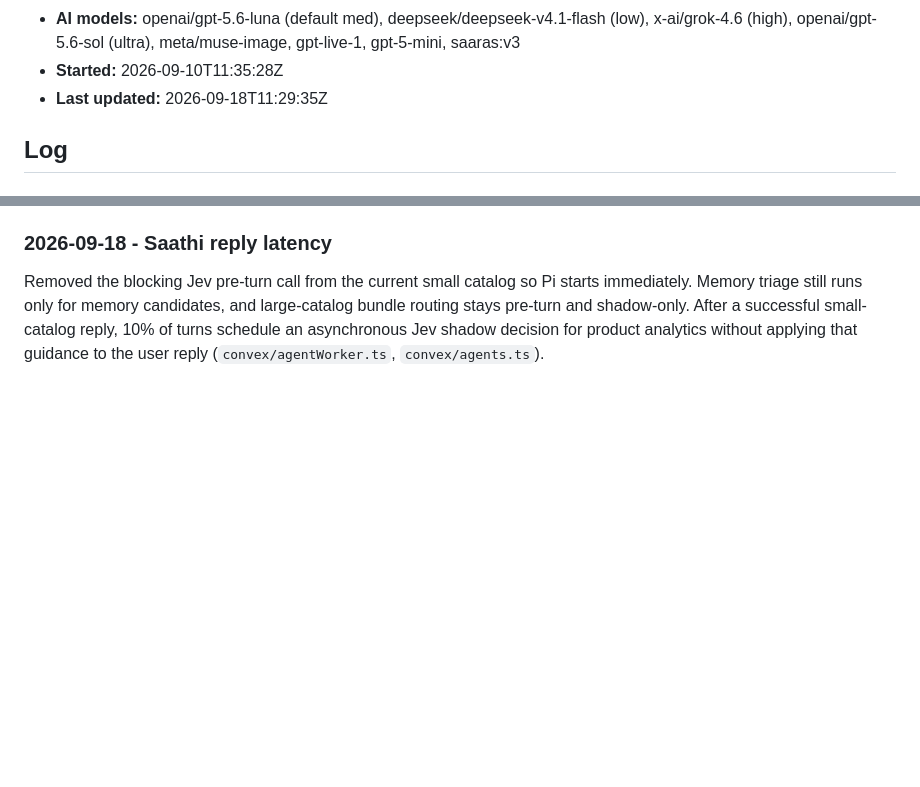
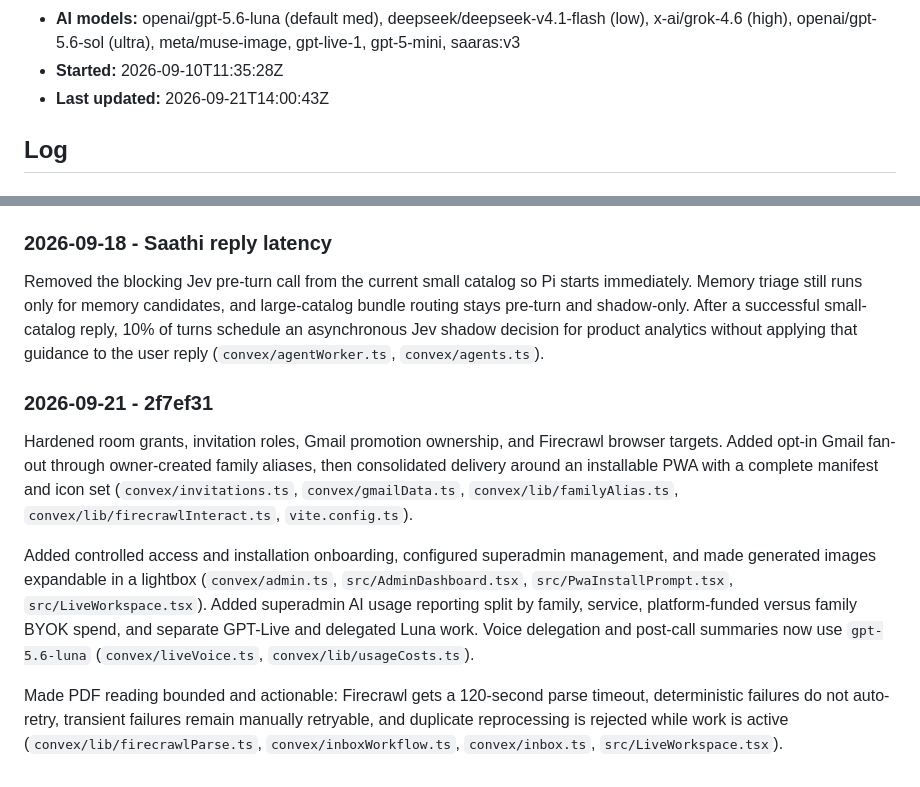
Before and after one commit to pratos/saathi, a Markdown page: hackathon.md, 2 parts joined by grey strips. GitHub-like rendering; blank space fills up the shorter version.

Commit message:
docs: update hackathon build log

```diff
--- a/hackathon.md
+++ b/hackathon.md
@@ -12,7 +12,7 @@
 - **Auth:** Convex Auth
 - **AI models:** openai/gpt-5.6-luna (default med), deepseek/deepseek-v4.1-flash (low), x-ai/grok-4.6 (high), openai/gpt-5.6-sol (ultra), meta/muse-image, gpt-live-1, gpt-5-mini, saaras:v3
 - **Started:** 2026-09-10T11:35:28Z
-- **Last updated:** 2026-09-18T11:29:35Z
+- **Last updated:** 2026-09-21T14:00:43Z
 
 ## Log
 
@@ -250,3 +250,24 @@ large-catalog bundle routing stays pre-turn and shadow-only. After a successful
 small-catalog reply, 10% of turns schedule an asynchronous Jev shadow decision
 for product analytics without applying that guidance to the user reply
 (`convex/agentWorker.ts`, `convex/agents.ts`).
+
+### 2026-09-21 - 2f7ef31
+Hardened room grants, invitation roles, Gmail promotion ownership, and Firecrawl
+browser targets. Added opt-in Gmail fan-out through owner-created family aliases,
+then consolidated delivery around an installable PWA with a complete manifest
+and icon set (`convex/invitations.ts`, `convex/gmailData.ts`,
+`convex/lib/familyAlias.ts`, `convex/lib/firecrawlInteract.ts`, `vite.config.ts`).
+
+Added controlled access and installation onboarding, configured superadmin
+management, and made generated images expandable in a lightbox
+(`convex/admin.ts`, `src/AdminDashboard.tsx`, `src/PwaInstallPrompt.tsx`,
+`src/LiveWorkspace.tsx`). Added superadmin AI usage reporting split by family,
+service, platform-funded versus family BYOK spend, and separate GPT-Live and
+delegated Luna work. Voice delegation and post-call summaries now use
+`gpt-5.6-luna` (`convex/liveVoice.ts`, `convex/lib/usageCosts.ts`).
+
+Made PDF reading bounded and actionable: Firecrawl gets a 120-second parse
+timeout, deterministic failures do not auto-retry, transient failures remain
+manually retryable, and duplicate reprocessing is rejected while work is active
+(`convex/lib/firecrawlParse.ts`, `convex/inboxWorkflow.ts`, `convex/inbox.ts`,
+`src/LiveWorkspace.tsx`).
```
